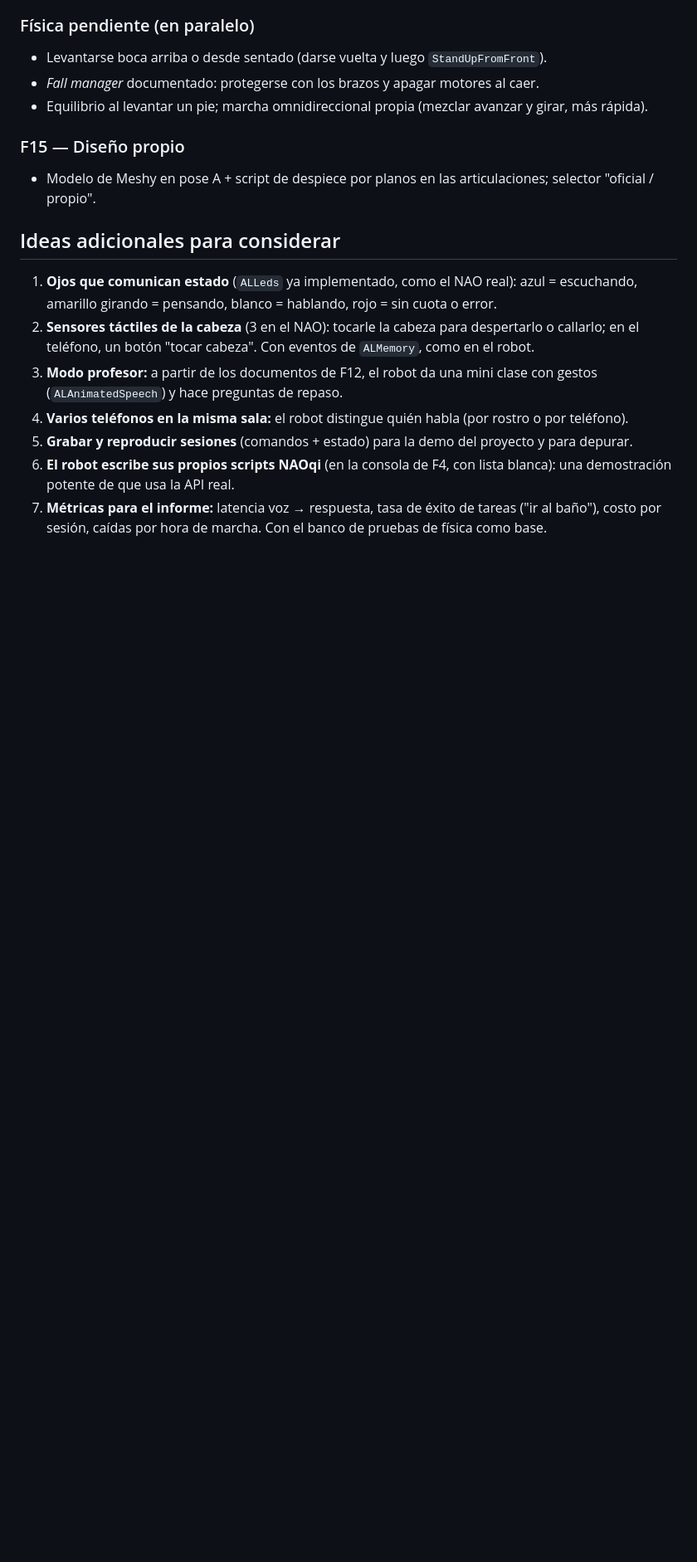
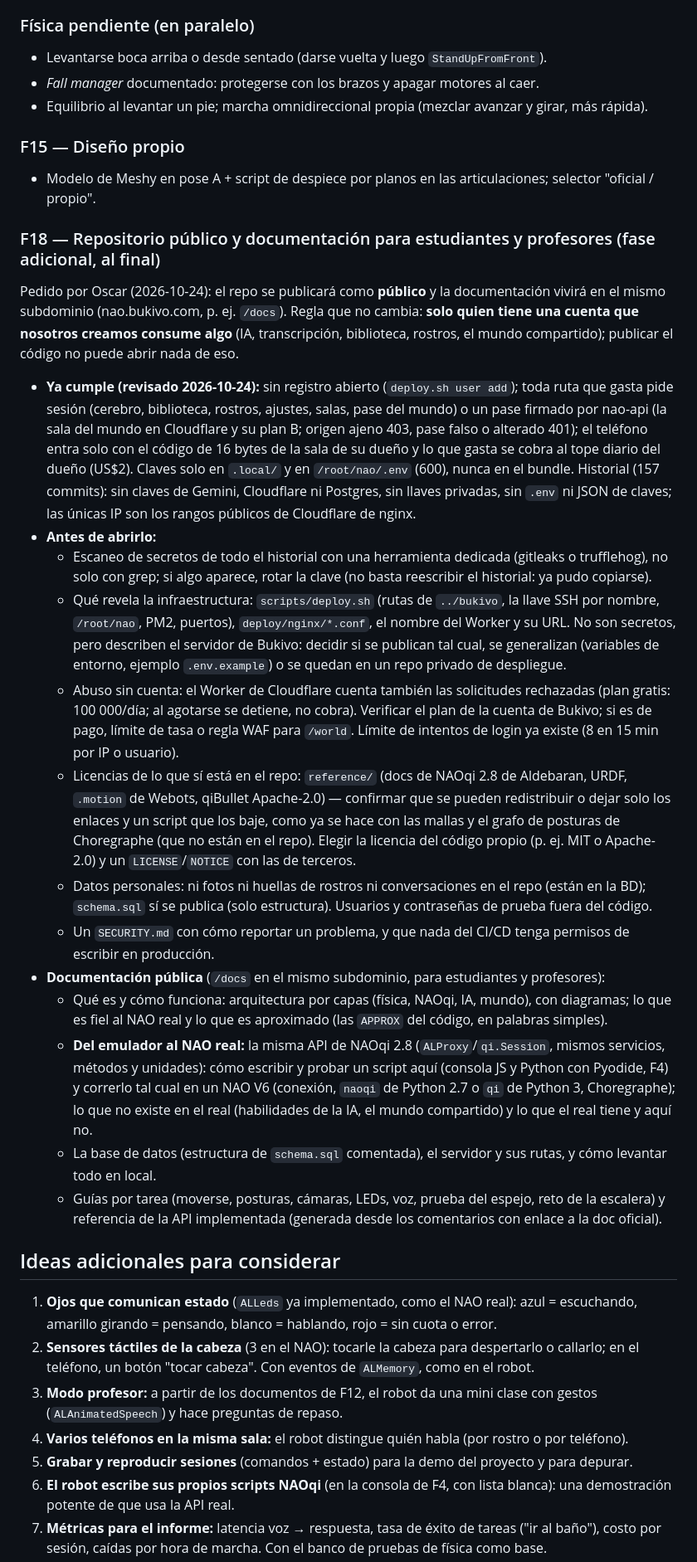
Before and after one commit to spartanoscar/nao-web, a Markdown page: docs/PLAN.md, the part around the change. Shown at 83% size. Rendered like a GitHub page; blank space fills up the shorter version.

Commit message:
plan: F18, repositorio público y documentación para estudiantes y profesores
Solo quien tiene una cuenta creada por nosotros consume algo; lo que ya cumple (revisado hoy) y lo que falta antes de
abrir el repo (escaneo de secretos con herramienta, infraestructura que revela deploy.sh, abuso del Worker, licencias de
reference/, licencia propia, SECURITY.md) y la documentación pública: arquitectura, del emulador al NAO real, la base de
datos y guías por tarea.

```diff
--- a/docs/PLAN.md
+++ b/docs/PLAN.md
@@ -271,6 +271,44 @@ tarea, manteniendo el equilibrio con física real, y que se ejecutan con la API
 ### F15 — Diseño propio
 - Modelo de Meshy en pose A + script de despiece por planos en las articulaciones; selector "oficial / propio".
 
+### F18 — Repositorio público y documentación para estudiantes y profesores (fase adicional, al final)
+Pedido por Oscar (2026-10-24): el repo se publicará como **público** y la documentación vivirá en el mismo subdominio
+(nao.bukivo.com, p. ej. `/docs`). Regla que no cambia: **solo quien tiene una cuenta que nosotros creamos consume algo**
+(IA, transcripción, biblioteca, rostros, el mundo compartido); publicar el código no puede abrir nada de eso.
+- **Ya cumple (revisado 2026-10-24):** sin registro abierto (`deploy.sh user add`); toda ruta que gasta pide sesión
+  (cerebro, biblioteca, rostros, ajustes, salas, pase del mundo) o un pase firmado por nao-api (la sala del mundo en
+  Cloudflare y su plan B; origen ajeno 403, pase falso o alterado 401); el teléfono entra solo con el código de 16 bytes
+  de la sala de su dueño y lo que gasta se cobra al tope diario del dueño (US$2). Claves solo en `.local/` y en
+  `/root/nao/.env` (600), nunca en el bundle. Historial (157 commits): sin claves de Gemini, Cloudflare ni Postgres, sin
+  llaves privadas, sin `.env` ni JSON de claves; las únicas IP son los rangos públicos de Cloudflare de nginx.
+- **Antes de abrirlo:**
+  - Escaneo de secretos de todo el historial con una herramienta dedicada (gitleaks o trufflehog), no solo con grep; si
+    algo aparece, rotar la clave (no basta reescribir el historial: ya pudo copiarse).
+  - Qué revela la infraestructura: `scripts/deploy.sh` (rutas de `../bukivo`, la llave SSH por nombre, `/root/nao`, PM2,
+    puertos), `deploy/nginx/*.conf`, el nombre del Worker y su URL. No son secretos, pero describen el servidor de
+    Bukivo: decidir si se publican tal cual, se generalizan (variables de entorno, ejemplo `.env.example`) o se quedan en
+    un repo privado de despliegue.
+  - Abuso sin cuenta: el Worker de Cloudflare cuenta también las solicitudes rechazadas (plan gratis: 100 000/día; al
+    agotarse se detiene, no cobra). Verificar el plan de la cuenta de Bukivo; si es de pago, límite de tasa o regla WAF
+    para `/world`. Límite de intentos de login ya existe (8 en 15 min por IP o usuario).
+  - Licencias de lo que sí está en el repo: `reference/` (docs de NAOqi 2.8 de Aldebaran, URDF, `.motion` de Webots,
+    qiBullet Apache-2.0) — confirmar que se pueden redistribuir o dejar solo los enlaces y un script que los baje, como
+    ya se hace con las mallas y el grafo de posturas de Choregraphe (que no están en el repo). Elegir la licencia del
+    código propio (p. ej. MIT o Apache-2.0) y un `LICENSE`/`NOTICE` con las de terceros.
+  - Datos personales: ni fotos ni huellas de rostros ni conversaciones en el repo (están en la BD); `schema.sql` sí se
+    publica (solo estructura). Usuarios y contraseñas de prueba fuera del código.
+  - Un `SECURITY.md` con cómo reportar un problema, y que nada del CI/CD tenga permisos de escribir en producción.
+- **Documentación pública** (`/docs` en el mismo subdominio, para estudiantes y profesores):
+  - Qué es y cómo funciona: arquitectura por capas (física, NAOqi, IA, mundo), con diagramas; lo que es fiel al NAO real
+    y lo que es aproximado (las `APPROX` del código, en palabras simples).
+  - **Del emulador al NAO real:** la misma API de NAOqi 2.8 (`ALProxy`/`qi.Session`, mismos servicios, métodos y
+    unidades): cómo escribir y probar un script aquí (consola JS y Python con Pyodide, F4) y correrlo tal cual en un NAO
+    V6 (conexión, `naoqi` de Python 2.7 o `qi` de Python 3, Choregraphe); lo que no existe en el real (habilidades de la
+    IA, el mundo compartido) y lo que el real tiene y aquí no.
+  - La base de datos (estructura de `schema.sql` comentada), el servidor y sus rutas, y cómo levantar todo en local.
+  - Guías por tarea (moverse, posturas, cámaras, LEDs, voz, prueba del espejo, reto de la escalera) y referencia de la API
+    implementada (generada desde los comentarios con enlace a la doc oficial).
+
 ## Ideas adicionales para considerar
 
 1. **Ojos que comunican estado** (`ALLeds` ya implementado, como el NAO real): azul = escuchando, amarillo girando =
```
